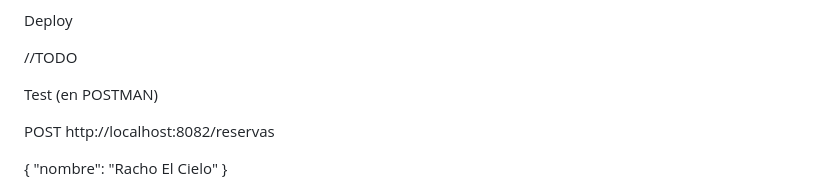
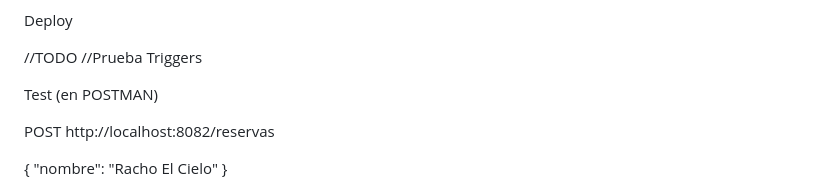
Before and after one commit to JoseLuisVB001/diploCloudGeoService, a Markdown page: README.md, the part around the change. GitHub-like rendering.

```diff
--- a/README.md
+++ b/README.md
@@ -24,6 +24,7 @@ Instrucciones para ejecutar el proyecto
 Deploy
 
 //TODO
+//Prueba Triggers
 
 
 Test (en POSTMAN)
```
